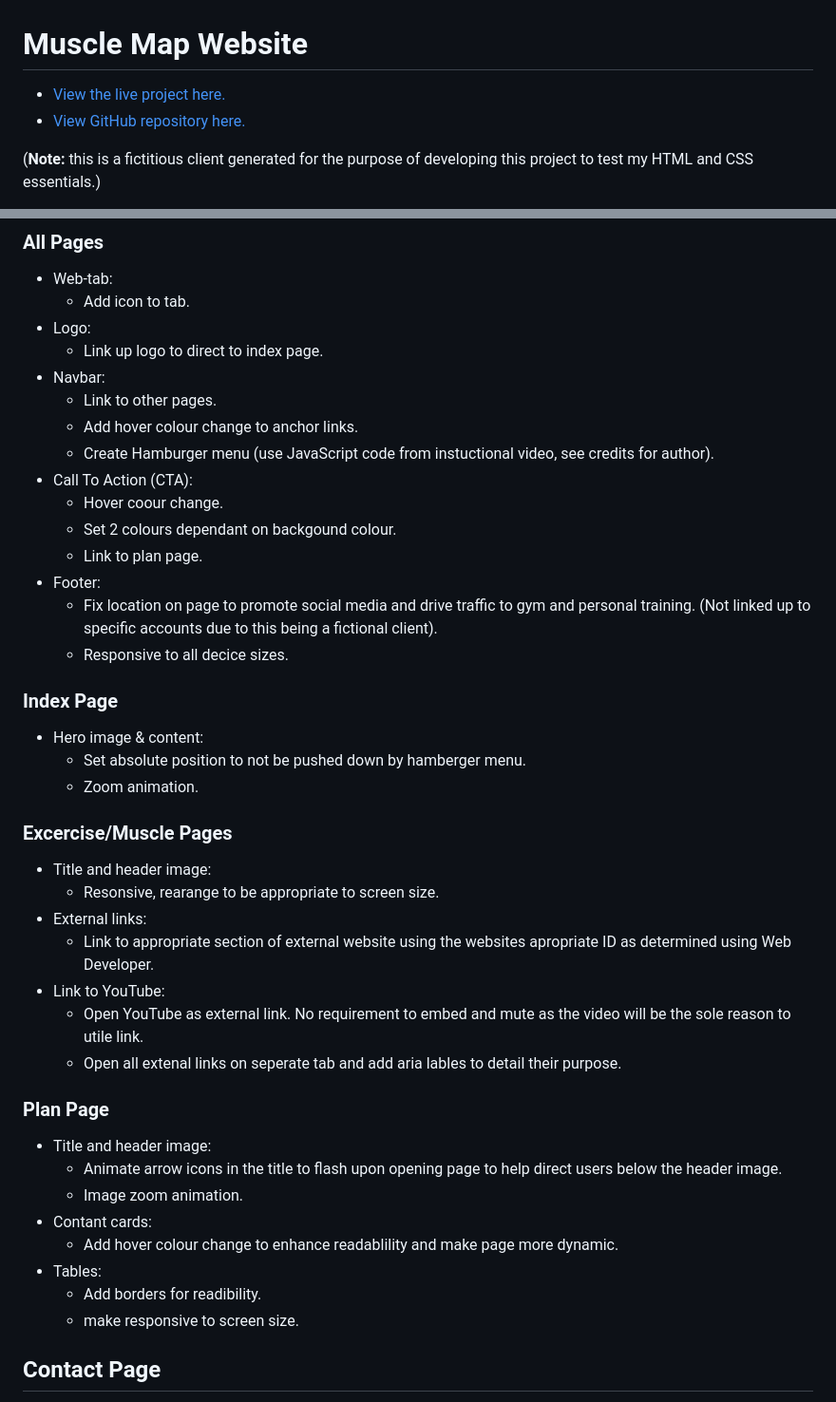
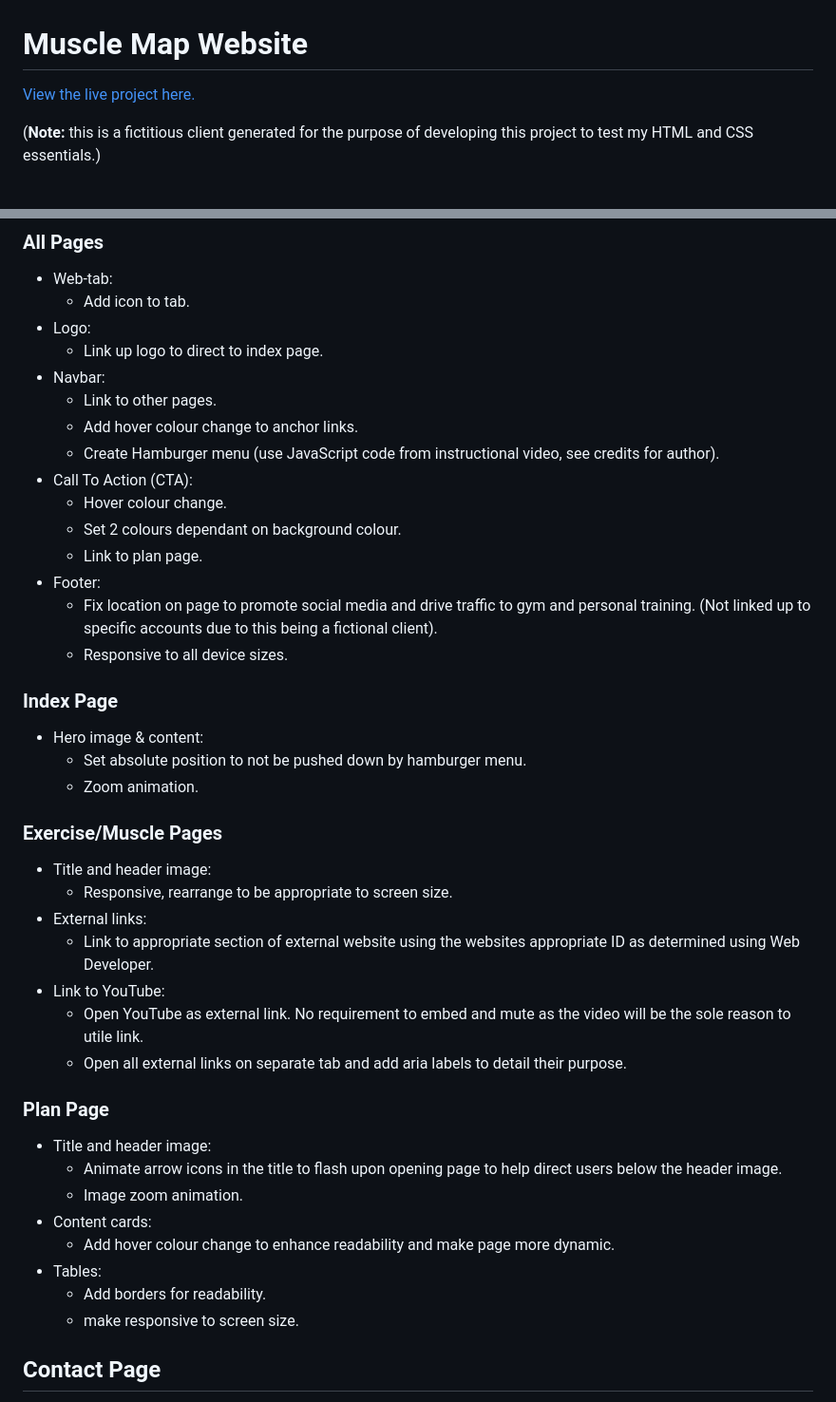
Before and after one commit to Joe-Collins-1986/muscle-map, a Markdown page: README.md, 2 parts joined by grey strips. Shown: that part at 95% size. GitHub-like rendering.

```diff
--- a/README.md
+++ b/README.md
@@ -1,6 +1,5 @@
 # Muscle Map Website
-- [View the live project here.](https://joe-collins-1986.github.io/muscle-map/)
-- [View GitHub repository here.](https://github.com/Joe-Collins-1986/muscle-map)
+[View the live project here.](https://joe-collins-1986.github.io/muscle-map/)
 
 (**Note:** this is a fictitious client generated for the purpose of developing this project to test my HTML and CSS essentials.)
 
@@ -104,34 +105,34 @@ The above provides an inital mind map into what features might be appropriate fo
 * Navbar:
    - Link to other pages.
    - Add hover colour change to anchor links.
-   - Create Hamburger menu (use JavaScript code from instuctional video, see credits for author).
+   - Create Hamburger menu (use JavaScript code from instructional video, see credits for author).
 * Call To Action (CTA):
-   - Hover coour change.
-   - Set 2 colours dependant on backgound colour.
+   - Hover colour change.
+   - Set 2 colours dependant on background colour.
    - Link to plan page.
 * Footer:
    - Fix location on page to promote social media and drive traffic to gym and personal training. (Not linked up to specific accounts due to this being a fictional client).
-   - Responsive to all decice sizes.
+   - Responsive to all device sizes.
 ### Index Page
 * Hero image & content:
-   - Set absolute position to not be pushed down by hamberger menu.
+   - Set absolute position to not be pushed down by hamburger menu.
    - Zoom animation.
-### Excercise/Muscle Pages
+### Exercise/Muscle Pages
 * Title and header image:
-   - Resonsive, rearange to be appropriate to screen size.
+   - Responsive, rearrange to be appropriate to screen size.
 * External links:
-   - Link to appropriate section of external website using the websites apropriate ID as determined using Web Developer.
+   - Link to appropriate section of external website using the websites appropriate ID as determined using Web Developer.
 * Link to YouTube:
    - Open YouTube as external link. No requirement to embed and mute as the video will be the sole reason to utile link.
-   - Open all extenal links on seperate tab and add aria lables to detail their purpose.
+   - Open all external links on separate tab and add aria labels to detail their purpose.
 ### Plan Page
 * Title and header image:
    - Animate arrow icons in the title to flash upon opening page to help direct users below the header image.
    - Image zoom animation.
-* Contant cards:
-   - Add hover colour change to enhance readablility and make page more dynamic.
+* Content cards:
+   - Add hover colour change to enhance readability and make page more dynamic.
 * Tables:
-   - Add borders for readibility.
+   - Add borders for readability.
    - make responsive to screen size.
 ## Contact Page
 * Form:
```
Also changed, not shown: other parts of README.md (+37 -2 lines), assets/readme-assets/2.UX/colour-picker.png (added).
